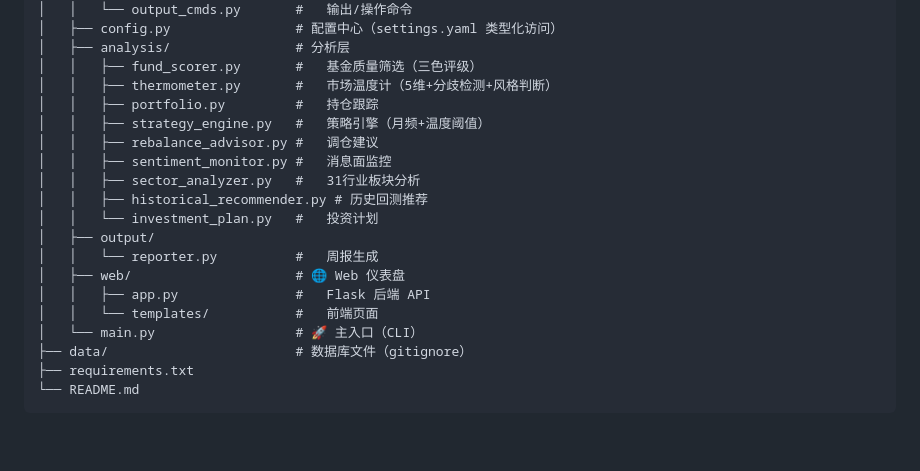
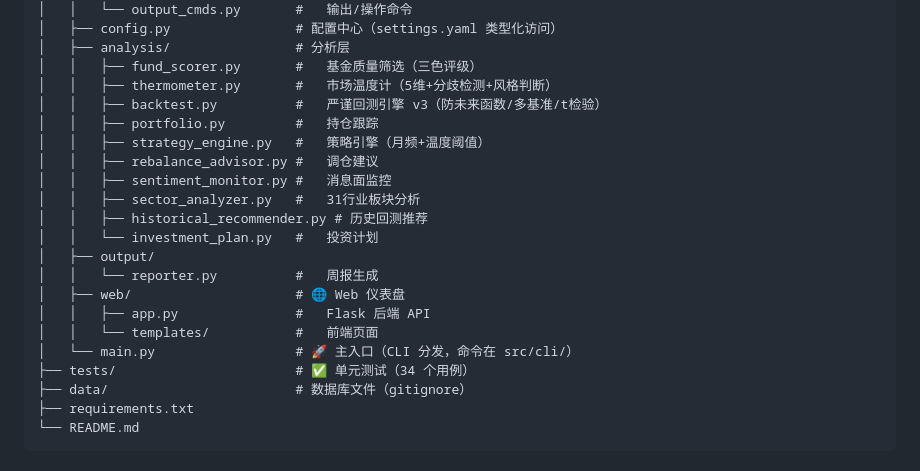
Before and after one commit to Mo12y/Quantitative-Fund-auto, a Markdown page: README.md, the part around the change. GitHub-like rendering; blank space fills up the shorter version.

Commit message:
docs: README项目结构补齐backtest.py与tests目录

```diff
--- a/README.md
+++ b/README.md
@@ -90,6 +90,7 @@ Quantitative-Fund-auto/
 │   ├── analysis/                # 分析层
 │   │   ├── fund_scorer.py       #   基金质量筛选（三色评级）
 │   │   ├── thermometer.py       #   市场温度计（5维+分歧检测+风格判断）
+│   │   ├── backtest.py          #   严谨回测引擎 v3（防未来函数/多基准/t检验）
 │   │   ├── portfolio.py         #   持仓跟踪
 │   │   ├── strategy_engine.py   #   策略引擎（月频+温度阈值）
 │   │   ├── rebalance_advisor.py #   调仓建议
@@ -102,7 +103,8 @@ Quantitative-Fund-auto/
 │   ├── web/                     # 🌐 Web 仪表盘
 │   │   ├── app.py               #   Flask 后端 API
 │   │   └── templates/           #   前端页面
-│   └── main.py                  # 🚀 主入口（CLI）
+│   └── main.py                  # 🚀 主入口（CLI 分发，命令在 src/cli/）
+├── tests/                       # ✅ 单元测试（34 个用例）
 ├── data/                        # 数据库文件（gitignore）
 ├── requirements.txt
 └── README.md
```
